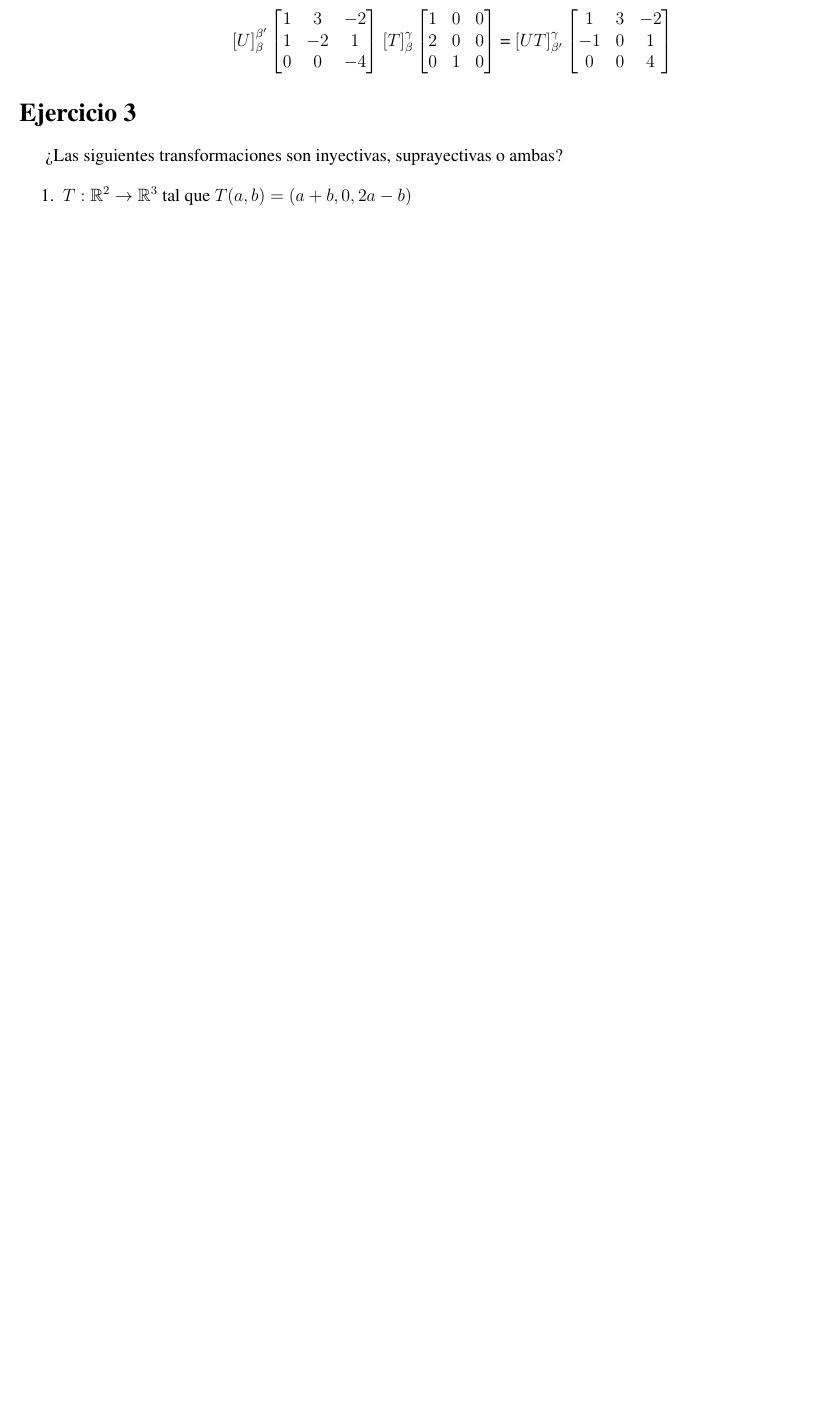
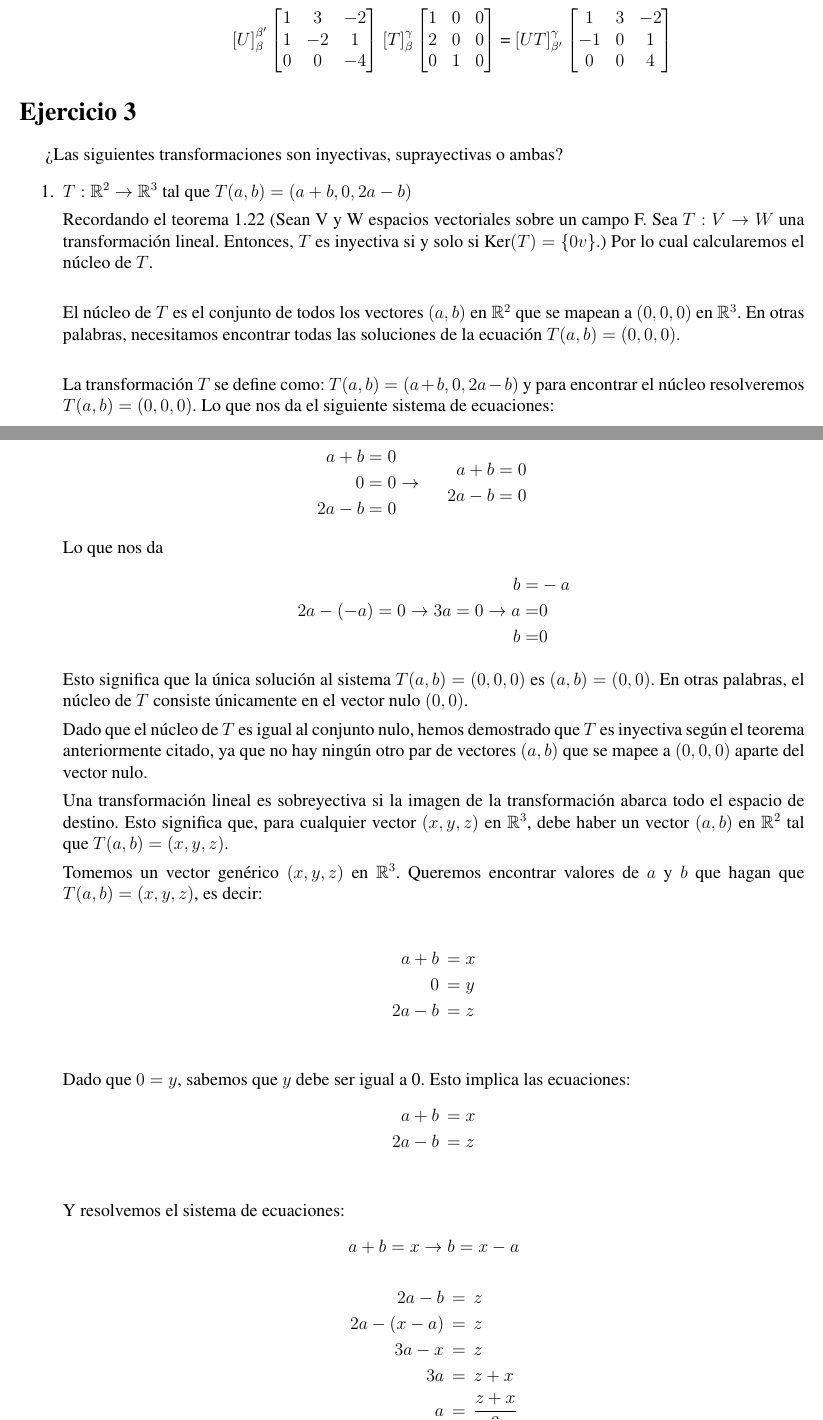
Before and after one commit to WokerSilva/EjeciciosAlgebraLineal, a LaTeX problem sheet (Tareas-Examen/Tarea05/main.tex, which reads Tareas-Examen/Tarea05/ejercicio03.tex): part of page 3 of 6 before the commit and two parts of pages 3 and 4 of 8 after it, the two joined at a grey line, cut so that both start at the same text, the shorter picture padded with empty space. Compiled offline with pdfLaTeX.

Commit message:
Terminando ejercicio3

```diff
--- a/Tareas-Examen/Tarea05/ejercicio03.tex
+++ b/Tareas-Examen/Tarea05/ejercicio03.tex
@@ -8,3 +15,68 @@
 %%%%% EJERCICIO 3.B
     \item $T: \R^{2} \rightarrow \R^{3}$ tal que $T(a,b) = (a + b, 0, 2a - b)$
 %%%%%%%%%%%%%%%%%%%%%%%%%%%%%%%%%
+
+      Recordando el teorema 1.22 (Sean V y W espacios vectoriales sobre un campo F. Sea \(T:V \to W\) una transformación
+       lineal. Entonces, \(T\) es inyectiva si y solo si \(\text{Ker}(T)=\{0v\}\).) Por lo cual calcularemos el núcleo
+       de \(T\).\\
+
+      El núcleo de \(T\) es el conjunto de todos los vectores \((a, b)\) en \(\mathbb{R}^2\) que se mapean a
+       \((0, 0, 0)\) en \(\mathbb{R}^3\). En otras palabras, necesitamos encontrar todas las soluciones de la ecuación
+       \(T(a,b) = (0, 0, 0)\). \\
+
+      La transformación \(T\) se define como: \(T(a,b) = (a+b, 0, 2a-b)\) y para encontrar el
+       núcleo resolveremos \(T(a,b) = (0, 0, 0)\). Lo que nos da el siguiente sistema de ecuaciones:
+      \begin{center}
+      \begin{minipage}{2cm}
+            \begin{align*}
+                  a + b = 0 & \\
+                  0 = 0 & \rightarrow \\
+                  2a - b = 0 &
+            \end{align*}
+      \end{minipage}
+      \begin{minipage}{3cm}
+            \begin{align*}
+                  a + b = 0 &  \\
+                  2a - b = 0 &
+            \end{align*}
+      \end{minipage}
+      \end{center}
+
+      Lo que nos da
+      \begin{align*}
+            b = & -a \\
+            2a -(-a) = 0 \rightarrow 3a = 0 \rightarrow a = &  0 \\
+            b = & 0
+      \end{align*}
+
+      Esto significa que la única solución al sistema \(T(a,b) = (0,0,0)\) es \((a,b) = (0,0)\). En otras palabras, el núcleo de \(T\) consiste únicamente en el vector nulo \((0,0)\).
+
+      Dado que el núcleo de \(T\) es igual al conjunto nulo, hemos demostrado que \(T\) es inyectiva según el teorema anteriormente citado, ya que no hay ningún otro par de vectores \((a,b)\) que se mapee a \((0,0,0)\) aparte del vector nulo.
+
+      Una transformación lineal es sobreyectiva si la imagen de la transformación abarca todo el espacio de destino. Esto significa que, para cualquier vector \((x, y, z)\) en \(\mathbb{R}^3\), debe haber un vector \((a, b)\) en \(\mathbb{R}^2\) tal que \(T(a, b) = (x, y, z)\).
+
+      Tomemos un vector genérico \((x, y, z)\) en \(\mathbb{R}^3\). Queremos encontrar valores de \(a\) y \(b\) que hagan que \(T(a, b) = (x, y, z)\), es decir:
+
+      \begin{align*}
+            a + b & \, = x \\
+                0 & \, = y \\
+            2a - b& \, = z \\
+      \end{align*}
+
+      Dado que $0 = y$, sabemos que $y$ debe ser igual a 0. Esto implica las ecuaciones:
+      \begin{align*}
+            a + b & \, = x \\
+            2a - b& \, = z \\
+      \end{align*}
+
+      Y resolvemos el sistema de ecuaciones:
+      \begin{equation*}
+            a + b = x \rightarrow b = x - a
+      \end{equation*}
+      \begin{align*}
+            2a - b & \, = \, z \\
+            2a - (x - a) & \, = \, z \\
+            3a - x & \, = \, z \\
+            3a  & \, = \, z + x \\
+            a & \, = \, \frac{z + x}{3} \\
+      \end{align*}
```
Also changed, not shown: Tareas-Examen/Tarea05/IMA/teorema2.jpg (added), Tareas-Examen/Tarea05/main.pdf, Tareas-Examen/Tarea05/ejercicio03.tex (21 more changed lines), 1 other file.
